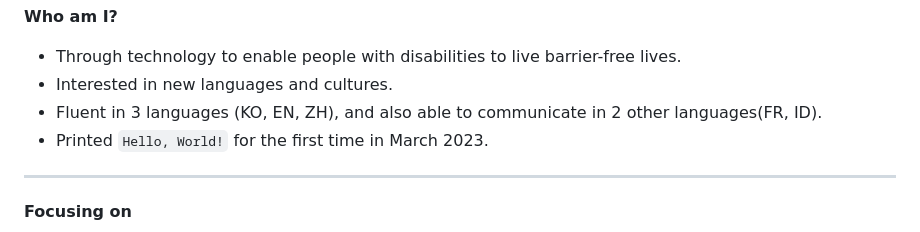
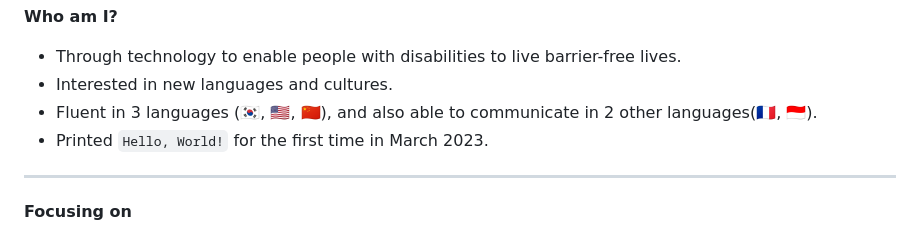
Before and after one commit to jasonheesanglee/jasonheesanglee, a Markdown page: README.md, the part around the change. Drawn GitHub-style.

```diff
--- a/README.md
+++ b/README.md
@@ -29,7 +29,7 @@
 <b>Who am I?</b>
 - Through technology to enable people with disabilities to live barrier-free lives.<br>
 - Interested in new languages and cultures.<br>
-- Fluent in 3 languages (KO, EN, ZH), and also able to communicate in 2 other languages(FR, ID).<br>
+- Fluent in 3 languages (🇰🇷, 🇺🇸, 🇨🇳), and also able to communicate in 2 other languages(🇫🇷, 🇮🇩).<br>
 - Printed `Hello, World!` for the first time in March 2023.
 
 -------------
```
